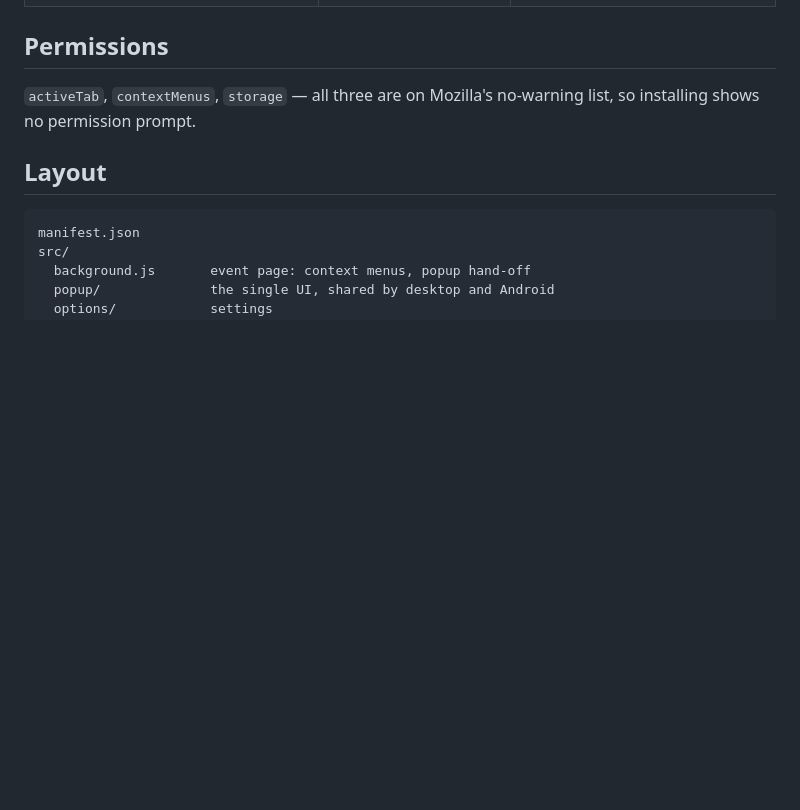
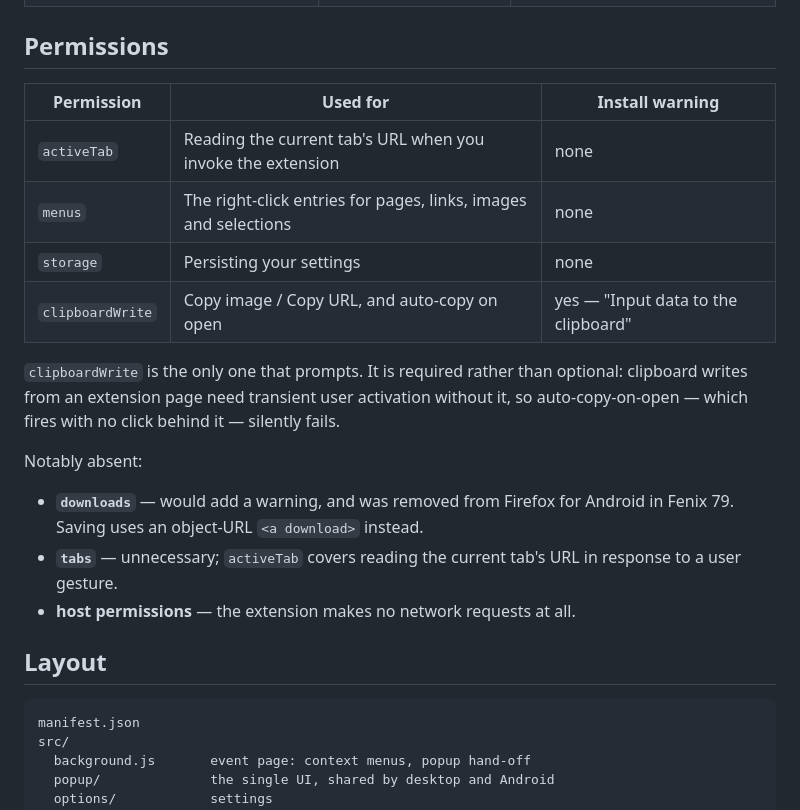
Before and after one commit to riddlemd/clean-qr, a Markdown page: README.md, the part around the change. GitHub-like rendering; blank space fills up the shorter version.

Commit message:
Correct the permissions section
It listed contextMenus, which the manifest doesn't declare; omitted
clipboardWrite entirely; and claimed no install prompt when
clipboardWrite does produce one. Now a table of what each permission
buys, with the notably-absent list restored.

```diff
--- a/README.md
+++ b/README.md
@@ -47,8 +47,24 @@ npm test           # unit tests for encoding and URL handling
 
 ## Permissions
 
-`activeTab`, `contextMenus`, `storage` — all three are on Mozilla's no-warning list,
-so installing shows no permission prompt.
+| Permission | Used for | Install warning |
+| --- | --- | --- |
+| `activeTab` | Reading the current tab's URL when you invoke the extension | none |
+| `menus` | The right-click entries for pages, links, images and selections | none |
+| `storage` | Persisting your settings | none |
+| `clipboardWrite` | Copy image / Copy URL, and auto-copy on open | yes — "Input data to the clipboard" |
+
+`clipboardWrite` is the only one that prompts. It is required rather than optional:
+clipboard writes from an extension page need transient user activation without it, so
+auto-copy-on-open — which fires with no click behind it — silently fails.
+
+Notably absent:
+
+- **`downloads`** — would add a warning, and was removed from Firefox for Android in
+  Fenix 79. Saving uses an object-URL `<a download>` instead.
+- **`tabs`** — unnecessary; `activeTab` covers reading the current tab's URL in
+  response to a user gesture.
+- **host permissions** — the extension makes no network requests at all.
 
 ## Layout
 
```
